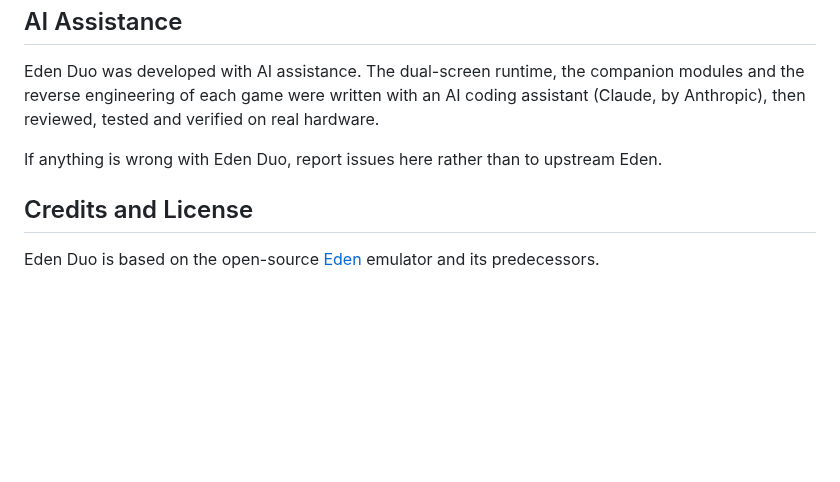
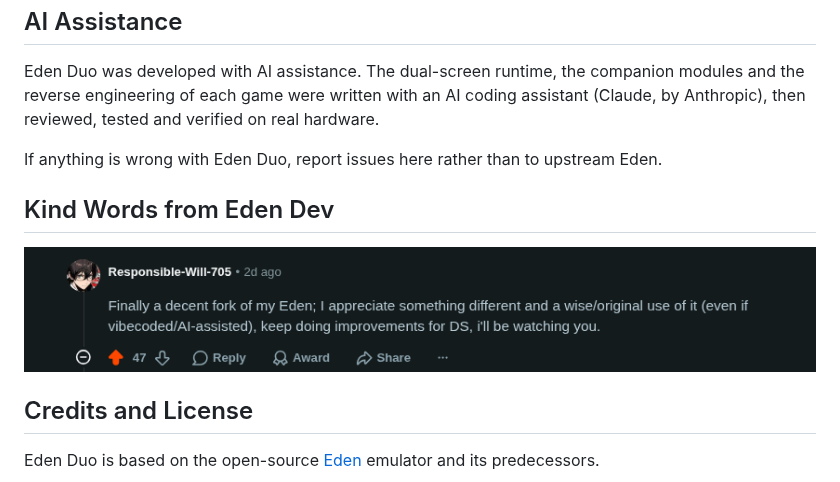
Before and after one commit to igawa6/eden-duo, a Markdown page: README.md, the part around the change. GitHub-like rendering; pictures changed too: dist/screenshots/kind_words.png (added); blank space fills up the shorter version.

Commit message:
README: kind words from the Eden dev

```diff
--- a/README.md
+++ b/README.md
@@ -154,6 +154,10 @@ Eden Duo was developed with AI assistance. The dual-screen runtime, the companio
 
 If anything is wrong with Eden Duo, report issues here rather than to upstream Eden.
 
+## Kind Words from Eden Dev
+
+![Kind Words from Eden Dev](dist/screenshots/kind_words.png)
+
 ## Credits and License
 
 Eden Duo is based on the open-source [Eden](https://git.eden-emu.dev/eden-emu/eden) emulator and its predecessors.
```
